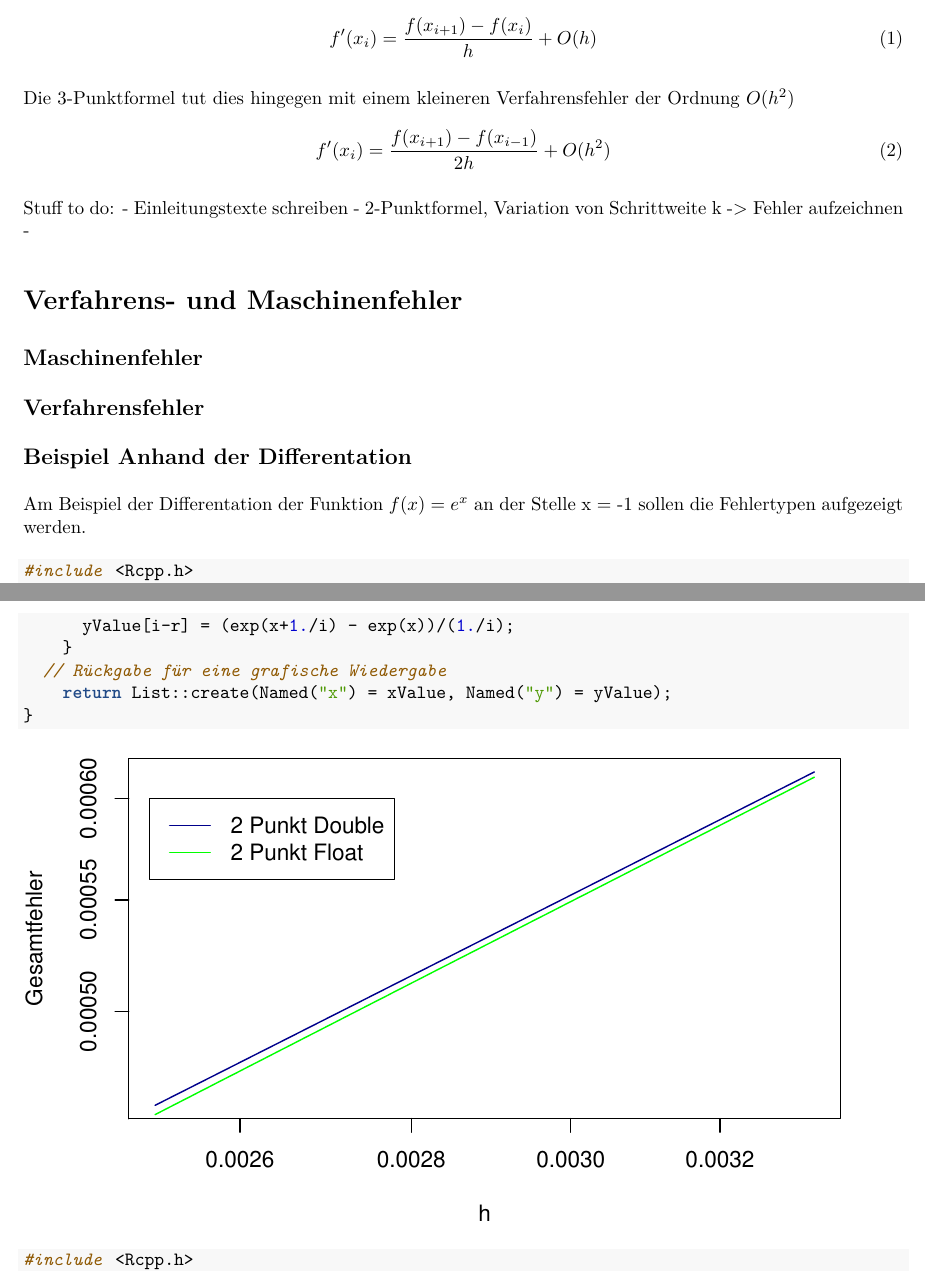
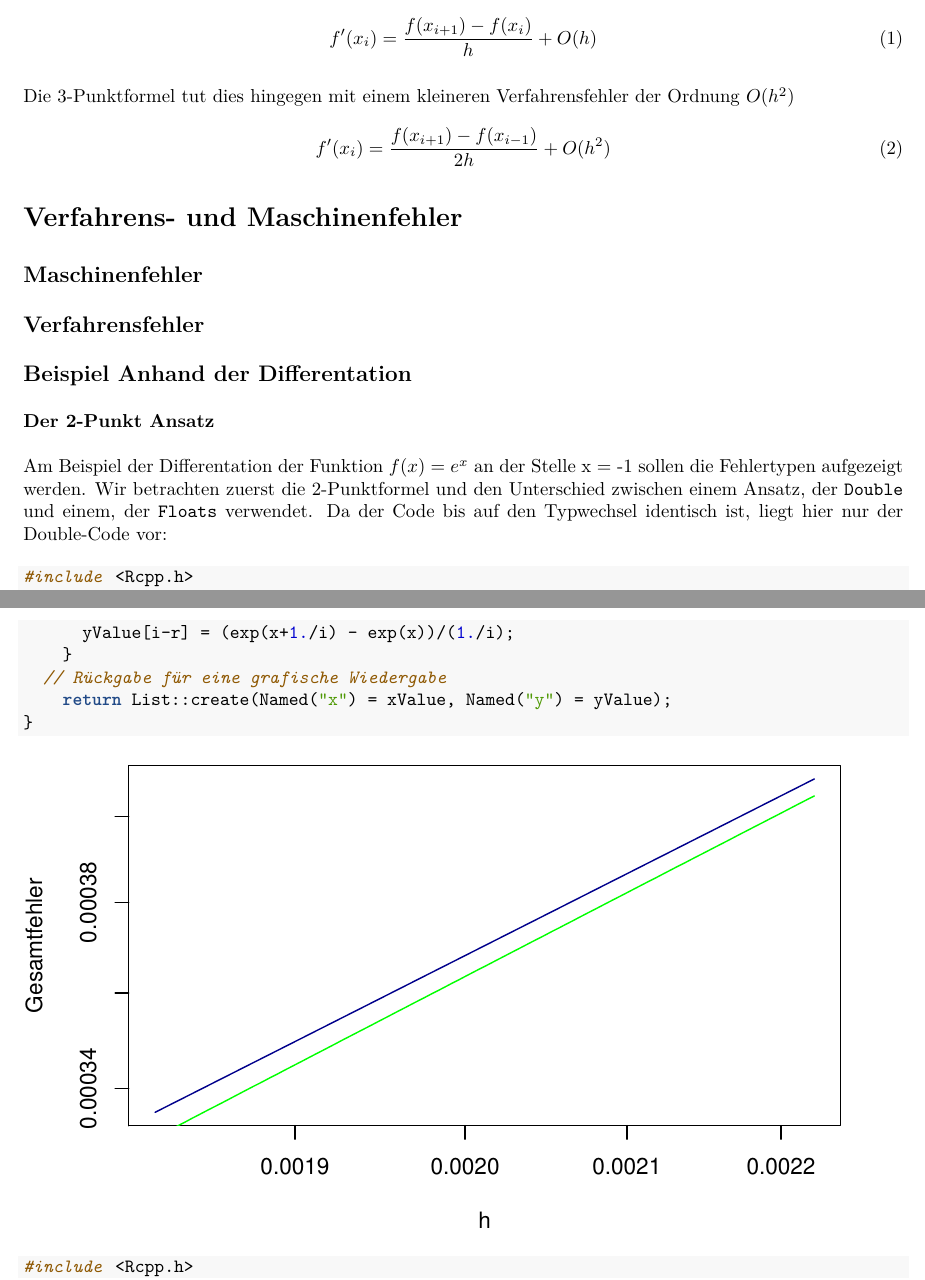
Before and after one commit to NarGrish/CP02, an R Markdown document (Cp02.Rmd): two parts of pages 1 and 2 of 3, joined at a grey line, cut so that both start at the same text. The pictures show the output file Cp02.pdf that the author committed with the source.

Commit message:
text - just a bit

````diff
--- a/Cp02.Rmd
+++ b/Cp02.Rmd
@@ -27,10 +27,6 @@ Die 3-Punktformel tut dies hingegen mit einem kleineren Verfahrensfehler der Ord
     f'(x_i) = \frac{f(x_{i+1})-f(x_{i-1})}{2h} + O(h^2)
   \end{equation}
 
-Stuff to do:
-- Einleitungstexte schreiben
-- 2-Punktformel, Variation von Schrittweite k -> Fehler aufzeichnen
--
 
 
 # Verfahrens- und Maschinenfehler
@@ -41,7 +37,9 @@ Stuff to do:
 
 ## Beispiel Anhand der Differentation
 
-Am Beispiel der Differentation der Funktion $f(x) = e^x$ an der Stelle x = -1 sollen die Fehlertypen aufgezeigt werden.
+### Der 2-Punkt Ansatz
+
+Am Beispiel der Differentation der Funktion $f(x) = e^x$ an der Stelle x = -1 sollen die Fehlertypen aufgezeigt werden. Wir betrachten zuerst die 2-Punktformel und den Unterschied zwischen einem Ansatz, der ``Double`` und einem, der `Floats` verwendet. Da der Code bis auf den Typwechsel identisch ist, liegt hier nur der Double-Code vor:
 
 ```{Rcpp}
 #include <Rcpp.h>
````
Also changed, not shown: Cp02.pdf, Cp02.Rmd (3 more changed lines).
